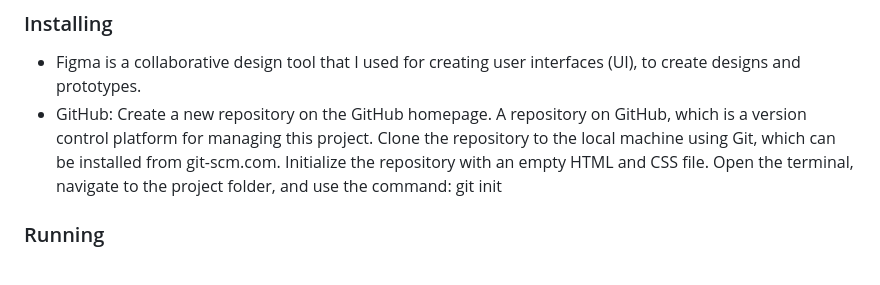
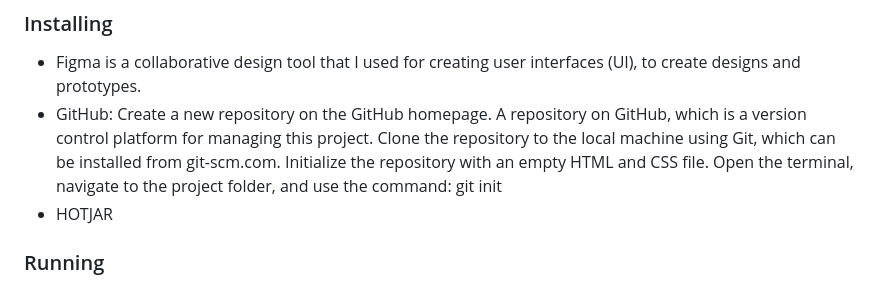
Before and after one commit to Noroff-FEU-Assignments/project-exam-1-JeanArce, a Markdown page: README.md, the part around the change. GitHub-like rendering.

```diff
--- a/README.md
+++ b/README.md
@@ -102,6 +102,7 @@ Here are the popular development tools used for building this website:
   A repository on GitHub, which is a version control platform for managing this project.
   Clone the repository to the local machine using Git, which can be installed from git-scm.com.
   Initialize the repository with an empty HTML and CSS file. Open the terminal, navigate to the project folder, and use the command: git init
+- HOTJAR
 
 ### Running
 
```
